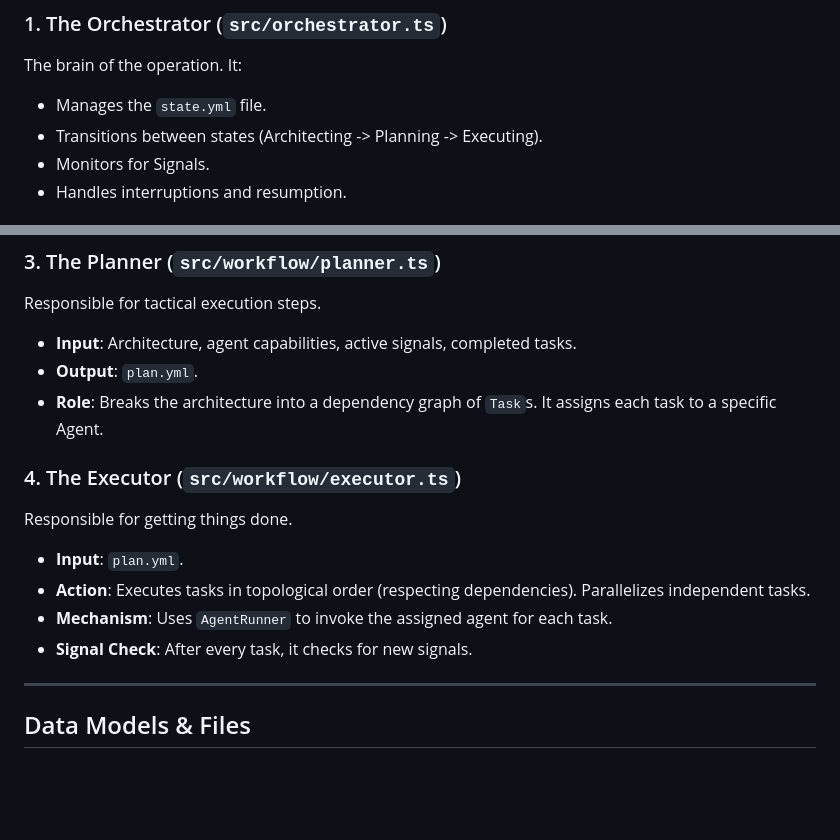
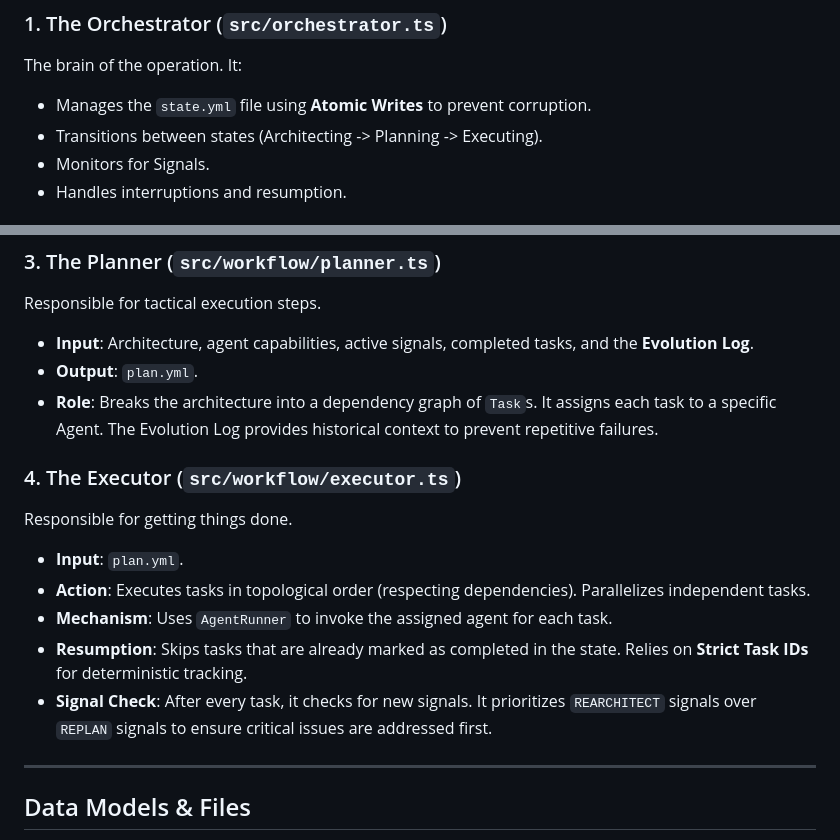
Before and after one commit to nexical/engine, a Markdown page: execution_model.md, 2 parts joined by grey strips. Drawn GitHub-style; blank space fills up the shorter version.

```diff
--- a/execution_model.md
+++ b/execution_model.md
@@ -36,7 +36,7 @@ The system is composed of four main components managed by the `Orchestrator` cla
 
 ### 1. The Orchestrator (`src/orchestrator.ts`)
 The brain of the operation. It:
-- Manages the `state.yml` file.
+- Manages the `state.yml` file using **Atomic Writes** to prevent corruption.
 - Transitions between states (Architecting -> Planning -> Executing).
 - Monitors for Signals.
 - Handles interruptions and resumption.
@@ -49,16 +49,17 @@ Responsible for high-level design.
 
 ### 3. The Planner (`src/workflow/planner.ts`)
 Responsible for tactical execution steps.
-- **Input**: Architecture, agent capabilities, active signals, completed tasks.
+- **Input**: Architecture, agent capabilities, active signals, completed tasks, and the **Evolution Log**.
 - **Output**: `plan.yml`.
-- **Role**: Breaks the architecture into a dependency graph of `Task`s. It assigns each task to a specific Agent.
+- **Role**: Breaks the architecture into a dependency graph of `Task`s. It assigns each task to a specific Agent. The Evolution Log provides historical context to prevent repetitive failures.
 
 ### 4. The Executor (`src/workflow/executor.ts`)
 Responsible for getting things done.
 - **Input**: `plan.yml`.
 - **Action**: Executes tasks in topological order (respecting dependencies). Parallelizes independent tasks.
 - **Mechanism**: Uses `AgentRunner` to invoke the assigned agent for each task.
-- **Signal Check**: After every task, it checks for new signals.
+- **Resumption**: Skips tasks that are already marked as completed in the state. Relies on **Strict Task IDs** for deterministic tracking.
+- **Signal Check**: After every task, it checks for new signals. It prioritizes `REARCHITECT` signals over `REPLAN` signals to ensure critical issues are addressed first.
 
 ---
 
```
